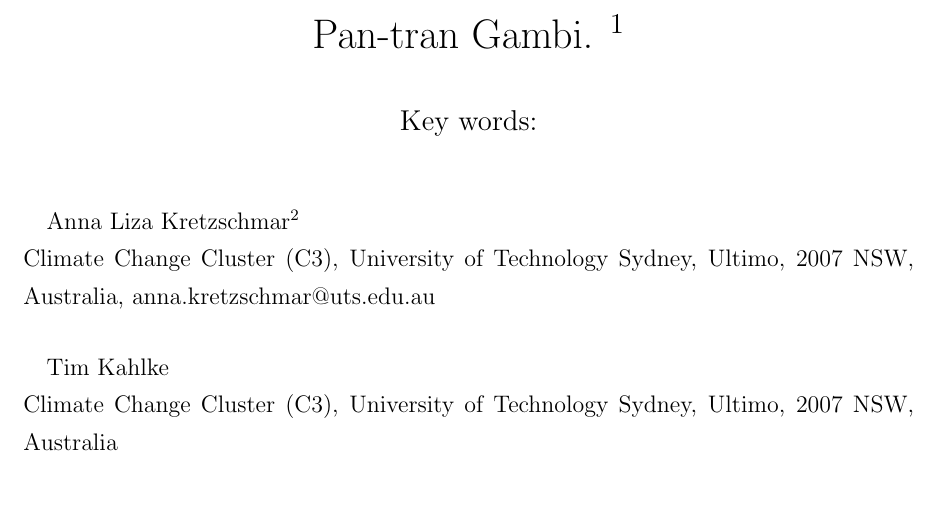
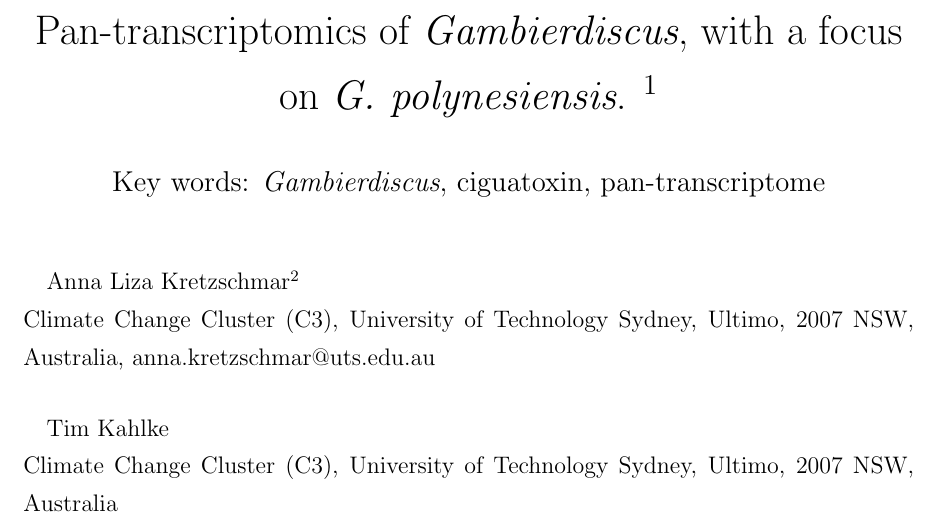
Before and after one commit to bubblegirl/pan-tran, a LaTeX document (pan-tran.tex): part of page 1 of 9, cut at the place of the change, the shorter picture padded with empty space. Compiled offline with pdfLaTeX.

Commit message:
nothing interesting

```diff
--- a/pan-tran.tex
+++ b/pan-tran.tex
@@ -19,8 +19,8 @@
  \addtolength{\voffset}{-1cm}
  \setlength{\parindent}{0pt}
 
-\title{Pan-tran Gambi. $^{1}$}
-\author{Key words: }
+\title{Pan-transcriptomics of \emph{Gambierdiscus}, with a focus on \emph{G. polynesiensis}. $^{1}$}
+\author{Key words: \emph{Gambierdiscus}, ciguatoxin, pan-transcriptome}
 \date{}
 
 \begin{document}
```
